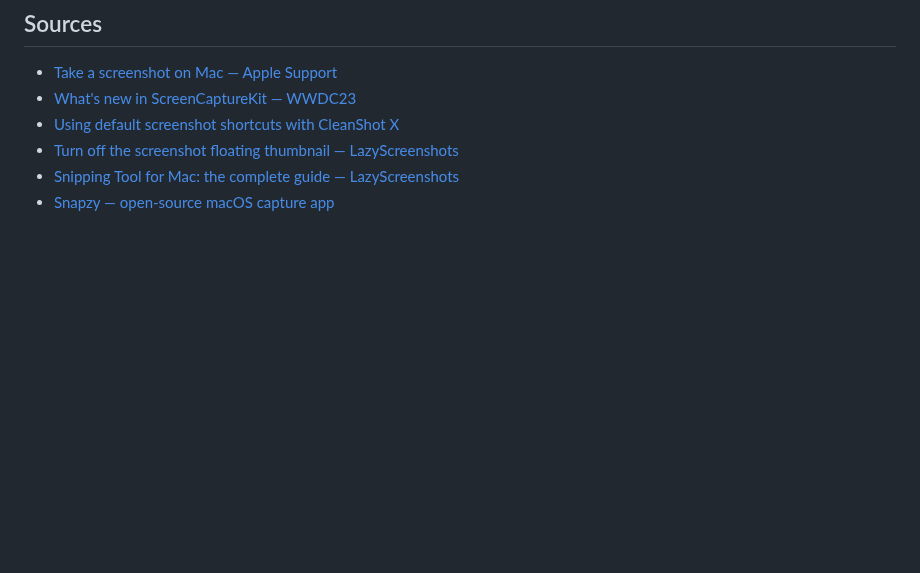
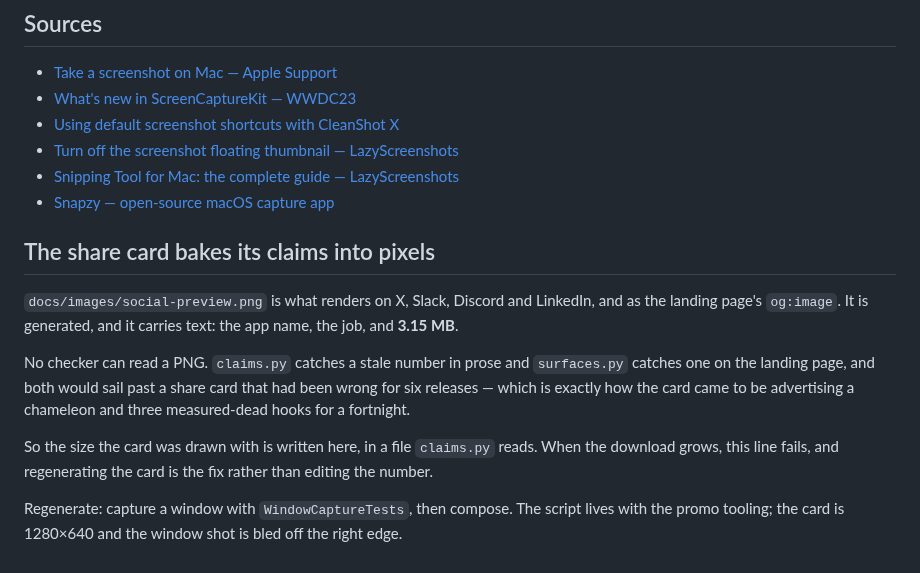
Before and after one commit to joshlin2201/itspaint, a Markdown page: docs/CAPTURE.md, the part around the change. GitHub-like rendering; blank space fills up the shorter version.

Commit message:
Say 3.15 MB, and make the share card's claim checkable
0.16.1 grew the disk image, so the size moved in the README, the launch kit, the skill
file, the landing page, its metadata, and the pixels of the share card.

That last one is the interesting one. The card carries its claims as rendered text,
where claims.py cannot read them and surfaces.py cannot either. It is exactly how the
card spent a fortnight advertising a chameleon under three hooks measured dead, with
every check passing the whole time.

So the size the card was drawn with is written into docs/CAPTURE.md, which claims.py
does read. The next time the download grows, that line fails and the fix is to
regenerate the card rather than to edit a number.

```diff
--- a/docs/CAPTURE.md
+++ b/docs/CAPTURE.md
@@ -183,3 +183,22 @@ demonstrably cannot phone home, and the source is right there.
 - [Turn off the screenshot floating thumbnail — LazyScreenshots](https://www.lazyscreenshots.com/blog/disable-screenshot-floating-thumbnail-mac/)
 - [Snipping Tool for Mac: the complete guide — LazyScreenshots](https://www.lazyscreenshots.com/blog/snipping-tool-for-mac/)
 - [Snapzy — open-source macOS capture app](https://github.com/duongductrong/Snapzy)
+
+## The share card bakes its claims into pixels
+
+`docs/images/social-preview.png` is what renders on X, Slack, Discord and LinkedIn,
+and as the landing page's `og:image`. It is generated, and it carries text: the app
+name, the job, and **3.15 MB**.
+
+No checker can read a PNG. `claims.py` catches a stale number in prose and
+`surfaces.py` catches one on the landing page, and both would sail past a share card
+that had been wrong for six releases — which is exactly how the card came to be
+advertising a chameleon and three measured-dead hooks for a fortnight.
+
+So the size the card was drawn with is written here, in a file `claims.py` reads. When
+the download grows, this line fails, and regenerating the card is the fix rather than
+editing the number.
+
+Regenerate: capture a window with `WindowCaptureTests`, then compose. The script lives
+with the promo tooling; the card is 1280×640 and the window shot is bled off the right
+edge.
```
Also changed, not shown: README.md (+3 -3 lines), docs/images/social-preview.png.
